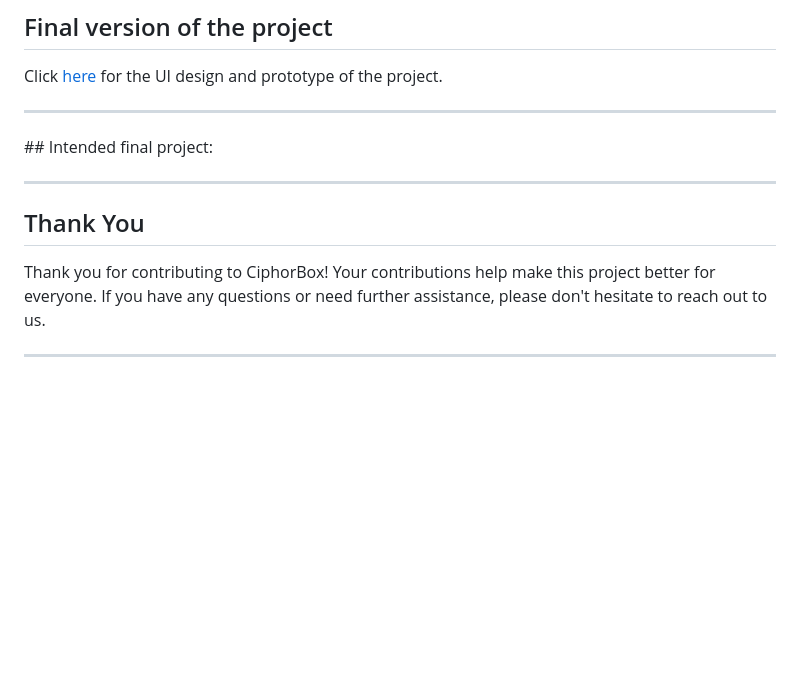
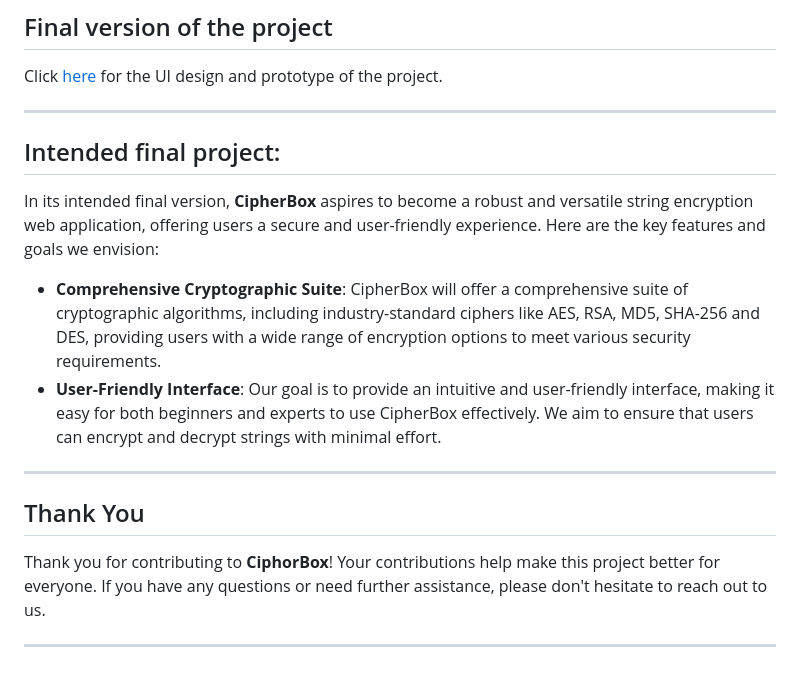
Before and after one commit to gdsc-jssstu/CipherBox, a Markdown page: README.md, the part around the change printed below. GitHub-like rendering; blank space fills up the shorter version.

```diff
--- a/README.md
+++ b/README.md
@@ -66,7 +66,11 @@ Once your PR is approved, it will be merged into the main repository.
 Click [here](example.com) for the UI design and prototype of the project.
 
 <hr>
+
 ## Intended final project:
+In its intended final version, **CipherBox** aspires to become a robust and versatile string encryption web application, offering users a secure and user-friendly experience. Here are the key features and goals we envision:
+-  **Comprehensive Cryptographic Suite**: CipherBox will offer a comprehensive suite of cryptographic algorithms, including industry-standard ciphers like AES, RSA, MD5, SHA-256 and DES, providing users with a wide range of encryption options to meet various security requirements.
+-  **User-Friendly Interface**: Our goal is to provide an intuitive and user-friendly interface, making it easy for both beginners and experts to use CipherBox effectively. We aim to ensure that users can encrypt and decrypt strings with minimal effort.
 
 
 
@@ -74,7 +78,7 @@ Click [here](example.com) for the UI design and prototype of the project.
 
 ## Thank You
 
-Thank you for contributing to CiphorBox! Your contributions help make this project better for everyone.
+Thank you for contributing to **CiphorBox**! Your contributions help make this project better for everyone.
 If you have any questions or need further assistance, please don't hesitate to reach out to us.
 
 <hr>
```
Also changed, not shown: other parts of README.md (+2 -2 lines).
